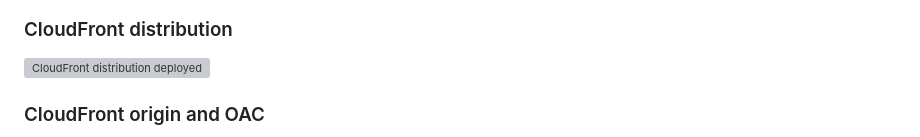
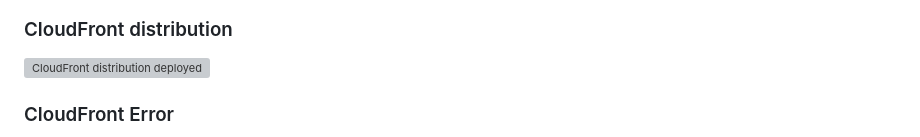
Before and after one commit to Tahir-Alakbarli/aws-static-website-hosting, a Markdown page: README.md, the part around one of its changes. Drawn GitHub-style; grey boxes are pictures that could not be loaded.

```diff
--- a/README.md
+++ b/README.md
@@ -147,3 +147,3 @@ I verified:
 
-### CloudFront origin and OAC
+### CloudFront Error
 
```
Also changed, not shown: other parts of README.md (+3 -7 lines).
